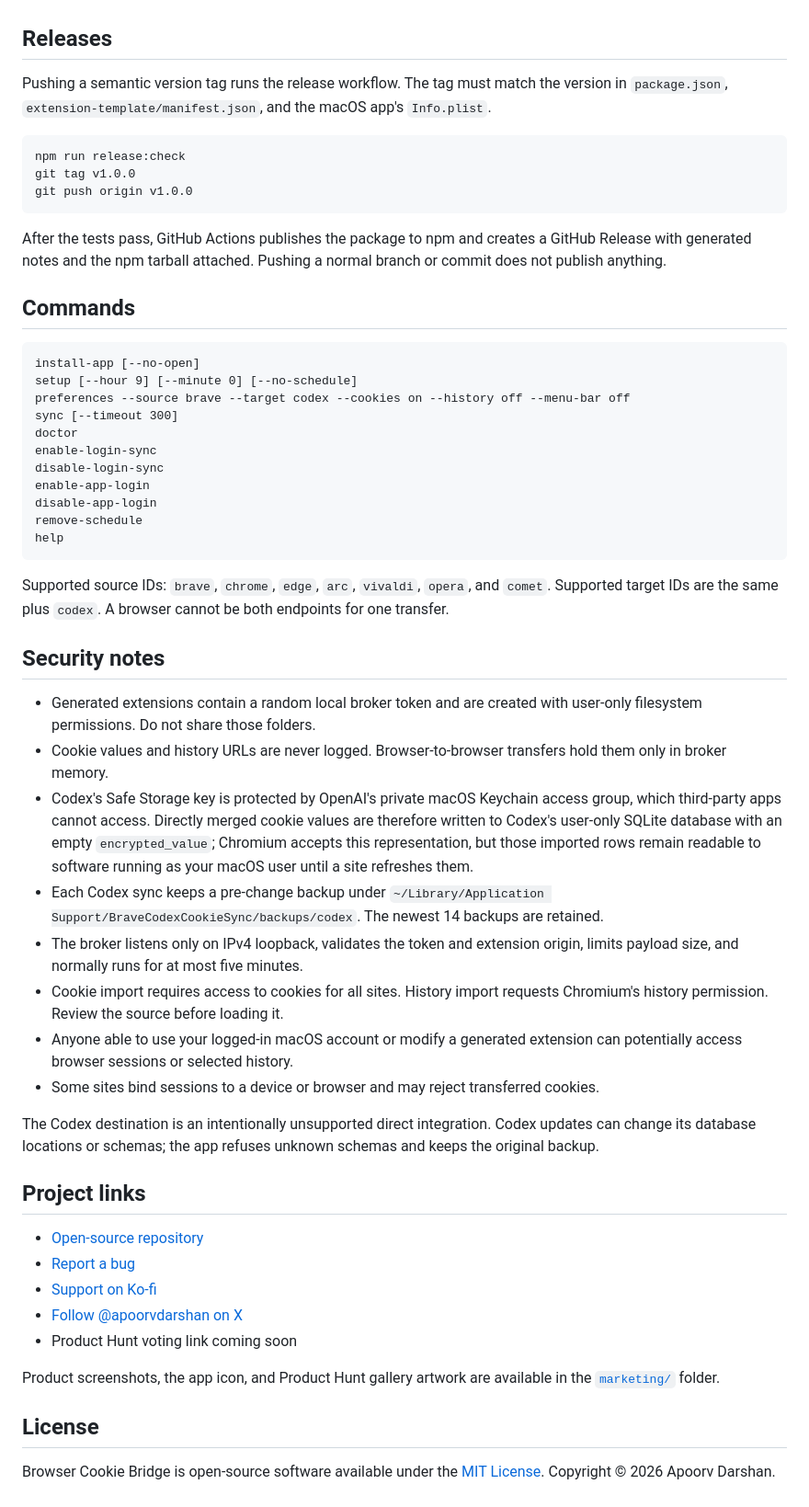
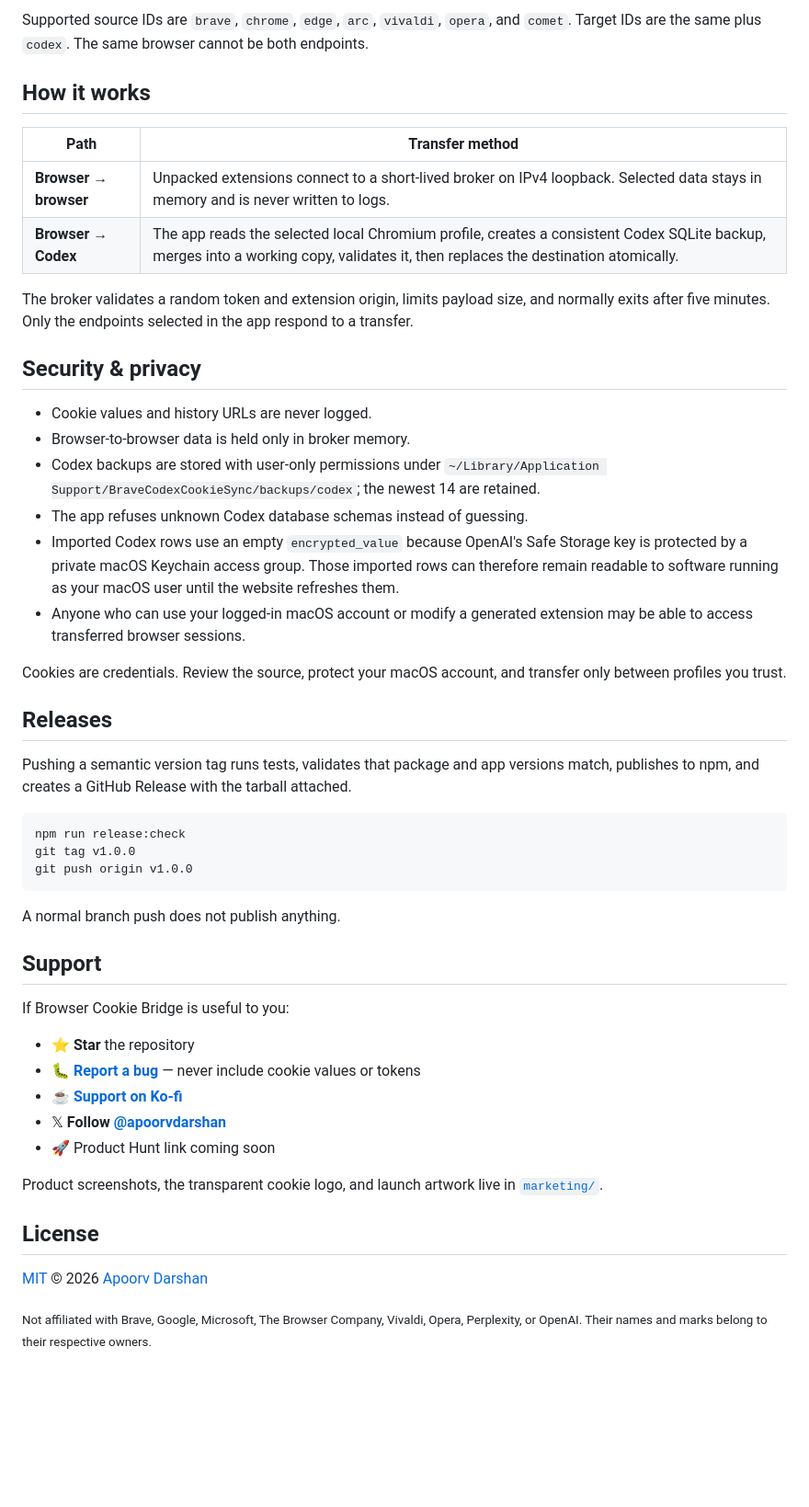
Before and after one commit to apoorvdarshan/browser-cookie-bridge, a Markdown page: README.md, the part around one of its changes. Shown at 92% size. Drawn GitHub-style; blank space fills up the shorter version.

````diff
--- a/README.md
+++ b/README.md
@@ -60,7 +154,28 @@ Automatic update checks are enabled by default and query the public npm release
+Supported source IDs are `brave`, `chrome`, `edge`, `arc`, `vivaldi`, `opera`, and `comet`. Target IDs are the same plus `codex`. The same browser cannot be both endpoints.
+
+## How it works
+
+| Path | Transfer method |
+|---|---|
+| **Browser → browser** | Unpacked extensions connect to a short-lived broker on IPv4 loopback. Selected data stays in memory and is never written to logs. |
+| **Browser → Codex** | The app reads the selected local Chromium profile, creates a consistent Codex SQLite backup, merges into a working copy, validates it, then replaces the destination atomically. |
+
+The broker validates a random token and extension origin, limits payload size, and normally exits after five minutes. Only the endpoints selected in the app respond to a transfer.
+
+## Security & privacy
+
+- Cookie values and history URLs are never logged.
+- Browser-to-browser data is held only in broker memory.
+- Codex backups are stored with user-only permissions under `~/Library/Application Support/BraveCodexCookieSync/backups/codex`; the newest 14 are retained.
+- The app refuses unknown Codex database schemas instead of guessing.
+- Imported Codex rows use an empty `encrypted_value` because OpenAI's Safe Storage key is protected by a private macOS Keychain access group. Those imported rows can therefore remain readable to software running as your macOS user until the website refreshes them.
+- Anyone who can use your logged-in macOS account or modify a generated extension may be able to access transferred browser sessions.
+
+Cookies are credentials. Review the source, protect your macOS account, and transfer only between profiles you trust.
 
 ## Releases
 
-Pushing a semantic version tag runs the release workflow. The tag must match the version in `package.json`, `extension-template/manifest.json`, and the macOS app's `Info.plist`.
+Pushing a semantic version tag runs tests, validates that package and app versions match, publishes to npm, and creates a GitHub Release with the tarball attached.
 
 ```bash
 npm run release:check
@@ -68,49 +183,22 @@ git tag v1.0.0
 git push origin v1.0.0
 ```
 
-After the tests pass, GitHub Actions publishes the package to npm and creates a GitHub Release with generated notes and the npm tarball attached. Pushing a normal branch or commit does not publish anything.
+A normal branch push does not publish anything.
 
-## Commands
+## Support
 
-```text
-install-app [--no-open]
-setup [--hour 9] [--minute 0] [--no-schedule]
-preferences --source brave --target codex --cookies on --history off --menu-bar off
-sync [--timeout 300]
-doctor
-enable-login-sync
-disable-login-sync
-enable-app-login
-disable-app-login
-remove-schedule
-help
-```
+If Browser Cookie Bridge is useful to you:
 
-Supported source IDs: `brave`, `chrome`, `edge`, `arc`, `vivaldi`, `opera`, and `comet`. Supported target IDs are the same plus `codex`. A browser cannot be both endpoints for one transfer.
+- ⭐ **Star** the repository
+- 🐛 **[Report a bug](https://github.com/apoorvdarshan/browser-cookie-bridge/issues/new?template=bug_report.yml)** — never include cookie values or tokens
+- ☕ **[Support on Ko-fi](https://ko-fi.com/apoorvdarshan)**
+- 𝕏 **Follow [@apoorvdarshan](https://x.com/apoorvdarshan)**
+- 🚀 Product Hunt link coming soon
 
-## Security notes
-
-- Generated extensions contain a random local broker token and are created with user-only filesystem permissions. Do not share those folders.
-- Cookie values and history URLs are never logged. Browser-to-browser transfers hold them only in broker memory.
-- Codex's Safe Storage key is protected by OpenAI's private macOS Keychain access group, which third-party apps cannot access. Directly merged cookie values are therefore written to Codex's user-only SQLite database with an empty `encrypted_value`; Chromium accepts this representation, but those imported rows remain readable to software running as your macOS user until a site refreshes them.
-- Each Codex sync keeps a pre-change backup under `~/Library/Application Support/BraveCodexCookieSync/backups/codex`. The newest 14 backups are retained.
-- The broker listens only on IPv4 loopback, validates the token and extension origin, limits payload size, and normally runs for at most five minutes.
-- Cookie import requires access to cookies for all sites. History import requests Chromium's history permission. Review the source before loading it.
-- Anyone able to use your logged-in macOS account or modify a generated extension can potentially access browser sessions or selected history.
-- Some sites bind sessions to a device or browser and may reject transferred cookies.
-
-The Codex destination is an intentionally unsupported direct integration. Codex updates can change its database locations or schemas; the app refuses unknown schemas and keeps the original backup.
-
-## Project links
-
-- [Open-source repository](https://github.com/apoorvdarshan/browser-cookie-bridge)
-- [Report a bug](https://github.com/apoorvdarshan/browser-cookie-bridge/issues/new?template=bug_report.yml)
-- [Support on Ko-fi](https://ko-fi.com/apoorvdarshan)
-- [Follow @apoorvdarshan on X](https://x.com/apoorvdarshan)
-- Product Hunt voting link coming soon
-
-Product screenshots, the app icon, and Product Hunt gallery artwork are available in the [`marketing/`](marketing/) folder.
+Product screenshots, the transparent cookie logo, and launch artwork live in [`marketing/`](marketing/).
 
 ## License
 
-Browser Cookie Bridge is open-source software available under the [MIT License](LICENSE). Copyright © 2026 Apoorv Darshan.
+[MIT](LICENSE) © 2026 [Apoorv Darshan](https://github.com/apoorvdarshan)
+
+<sub>Not affiliated with Brave, Google, Microsoft, The Browser Company, Vivaldi, Opera, Perplexity, or OpenAI. Their names and marks belong to their respective owners.</sub>
````
Also changed, not shown: other parts of README.md (+135 -41 lines).
